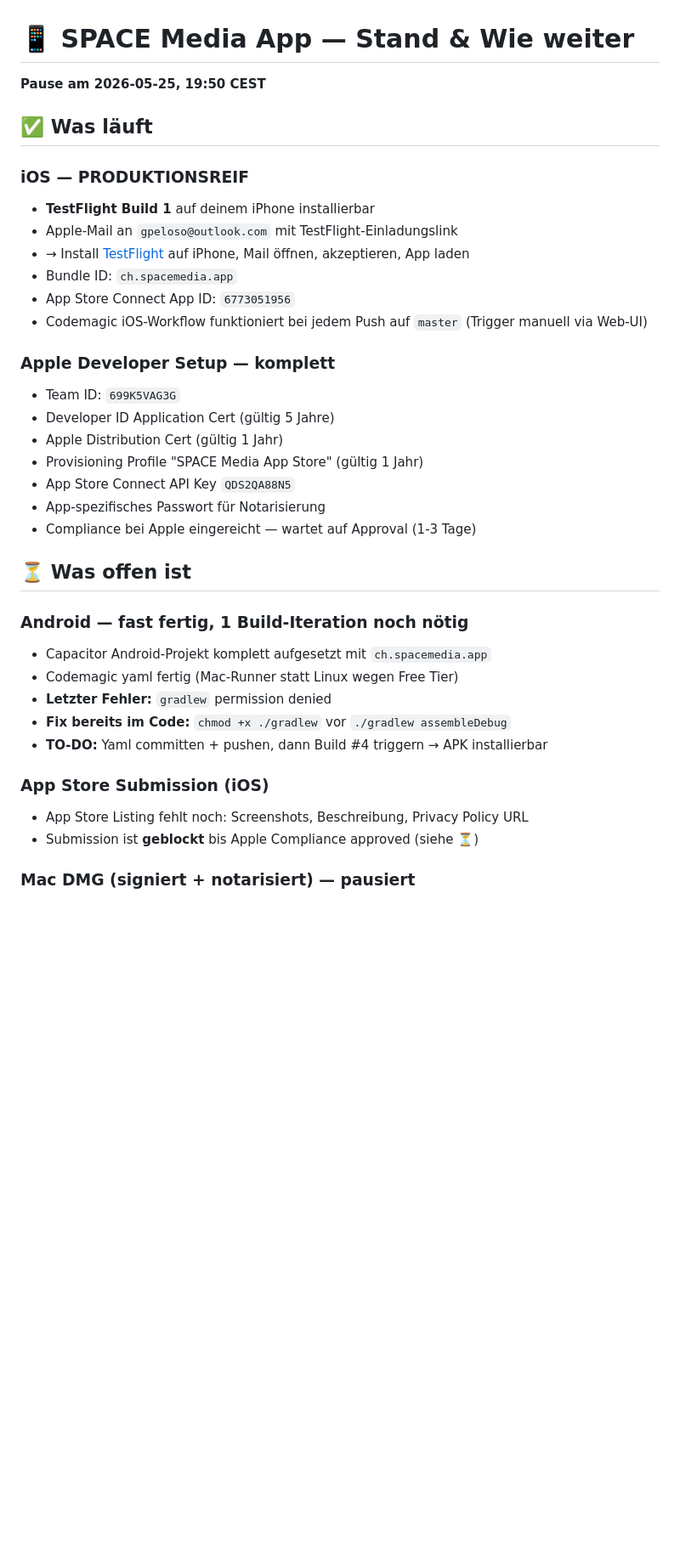
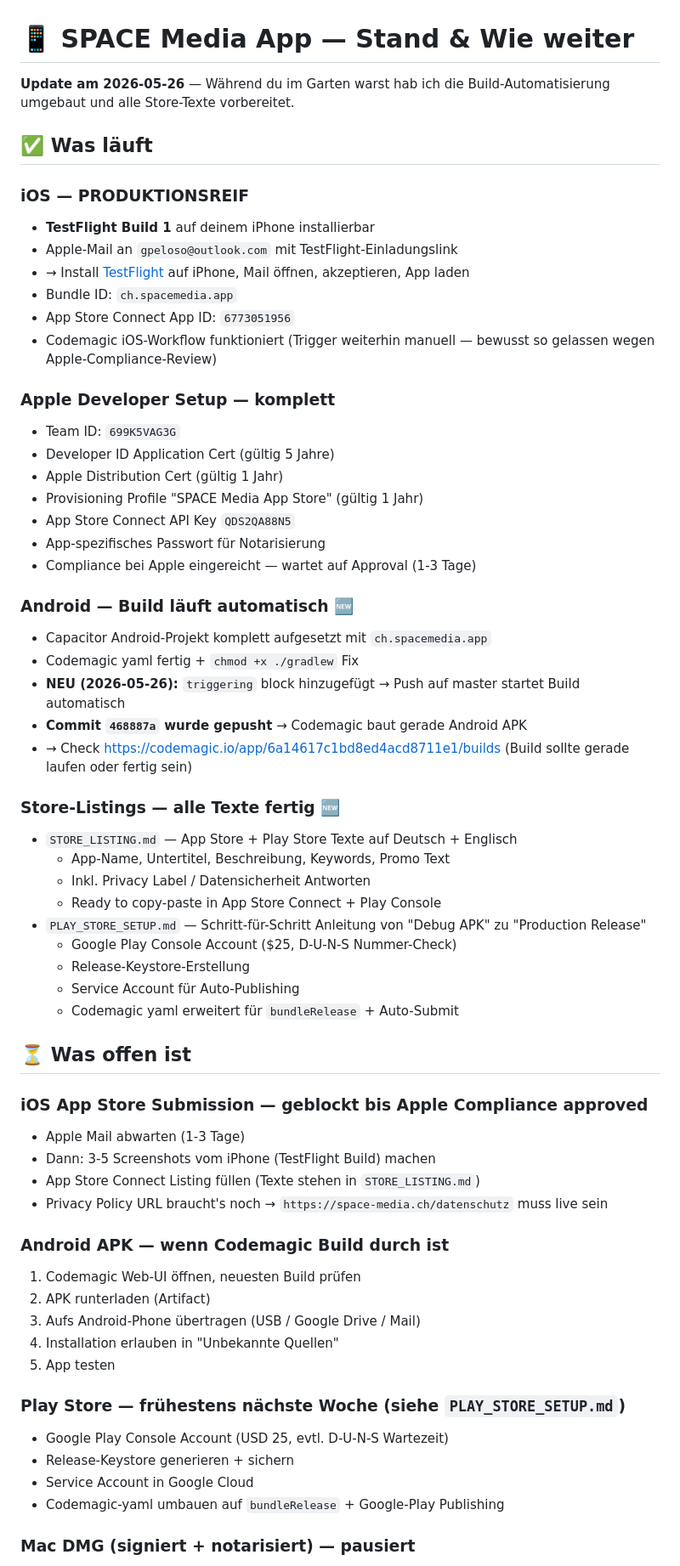
Before and after one commit to Giannino21x/space-media-desktop-app, a Markdown page: RESUME.md, the part around one of its changes. Shown at 85% size. GitHub-like rendering; blank space fills up the shorter version.

```diff
--- a/RESUME.md
+++ b/RESUME.md
@@ -1,6 +1,6 @@
 # 📱 SPACE Media App — Stand & Wie weiter
 
-**Pause am 2026-05-25, 19:50 CEST**
+**Update am 2026-05-26** — Während du im Garten warst hab ich die Build-Automatisierung umgebaut und alle Store-Texte vorbereitet.
 
 ## ✅ Was läuft
 
@@ -10,7 +10,7 @@
 - → Install [TestFlight](https://apps.apple.com/app/testflight/id899247664) auf iPhone, Mail öffnen, akzeptieren, App laden
 - Bundle ID: `ch.spacemedia.app`
 - App Store Connect App ID: `6773051956`
-- Codemagic iOS-Workflow funktioniert bei jedem Push auf `master` (Trigger manuell via Web-UI)
+- Codemagic iOS-Workflow funktioniert (Trigger weiterhin manuell — bewusst so gelassen wegen Apple-Compliance-Review)
 
 ### Apple Developer Setup — komplett
 - Team ID: `699K5VAG3G`
@@ -21,18 +21,44 @@
 - App-spezifisches Passwort für Notarisierung
 - Compliance bei Apple eingereicht — wartet auf Approval (1-3 Tage)
 
+### Android — Build läuft automatisch 🆕
+- Capacitor Android-Projekt komplett aufgesetzt mit `ch.spacemedia.app`
+- Codemagic yaml fertig + `chmod +x ./gradlew` Fix
+- **NEU (2026-05-26):** `triggering` block hinzugefügt → Push auf master startet Build automatisch
+- **Commit `468887a` wurde gepusht** → Codemagic baut gerade Android APK
+- → Check https://codemagic.io/app/6a14617c1bd8ed4acd8711e1/builds (Build sollte gerade laufen oder fertig sein)
+
+### Store-Listings — alle Texte fertig 🆕
+- `STORE_LISTING.md` — App Store + Play Store Texte auf Deutsch + Englisch
+  - App-Name, Untertitel, Beschreibung, Keywords, Promo Text
+  - Inkl. Privacy Label / Datensicherheit Antworten
+  - Ready to copy-paste in App Store Connect + Play Console
+- `PLAY_STORE_SETUP.md` — Schritt-für-Schritt Anleitung von "Debug APK" zu "Production Release"
+  - Google Play Console Account ($25, D-U-N-S Nummer-Check)
+  - Release-Keystore-Erstellung
+  - Service Account für Auto-Publishing
+  - Codemagic yaml erweitert für `bundleRelease` + Auto-Submit
+
 ## ⏳ Was offen ist
 
-### Android — fast fertig, 1 Build-Iteration noch nötig
-- Capacitor Android-Projekt komplett aufgesetzt mit `ch.spacemedia.app`
-- Codemagic yaml fertig (Mac-Runner statt Linux wegen Free Tier)
-- **Letzter Fehler:** `gradlew` permission denied
-- **Fix bereits im Code:** `chmod +x ./gradlew` vor `./gradlew assembleDebug`
-- **TO-DO:** Yaml committen + pushen, dann Build #4 triggern → APK installierbar
+### iOS App Store Submission — geblockt bis Apple Compliance approved
+- Apple Mail abwarten (1-3 Tage)
+- Dann: 3-5 Screenshots vom iPhone (TestFlight Build) machen
+- App Store Connect Listing füllen (Texte stehen in `STORE_LISTING.md`)
+- Privacy Policy URL braucht's noch → `https://space-media.ch/datenschutz` muss live sein
 
-### App Store Submission (iOS)
-- App Store Listing fehlt noch: Screenshots, Beschreibung, Privacy Policy URL
-- Submission ist **geblockt** bis Apple Compliance approved (siehe ⏳)
+### Android APK — wenn Codemagic Build durch ist
+1. Codemagic Web-UI öffnen, neuesten Build prüfen
+2. APK runterladen (Artifact)
+3. Aufs Android-Phone übertragen (USB / Google Drive / Mail)
+4. Installation erlauben in "Unbekannte Quellen"
+5. App testen
+
+### Play Store — frühestens nächste Woche (siehe `PLAY_STORE_SETUP.md`)
+- Google Play Console Account (USD 25, evtl. D-U-N-S Wartezeit)
+- Release-Keystore generieren + sichern
+- Service Account in Google Cloud
+- Codemagic-yaml umbauen auf `bundleRelease` + Google-Play Publishing
 
 ### Mac DMG (signiert + notarisiert) — pausiert
 - GitHub Actions workflow + p12 + alle Secrets bereit
```
Also changed, not shown: other parts of RESUME.md (+33 -25 lines), PLAY_STORE_SETUP.md (added, +321 -0 lines), STORE_LISTING.md (added, +296 -0 lines).
